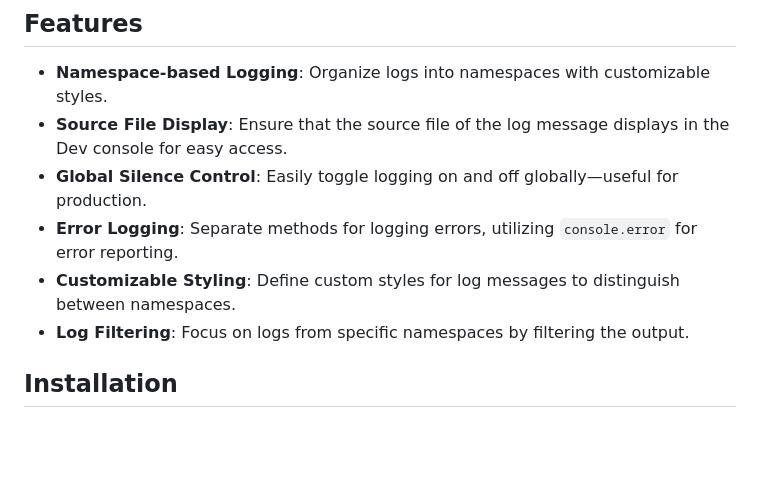
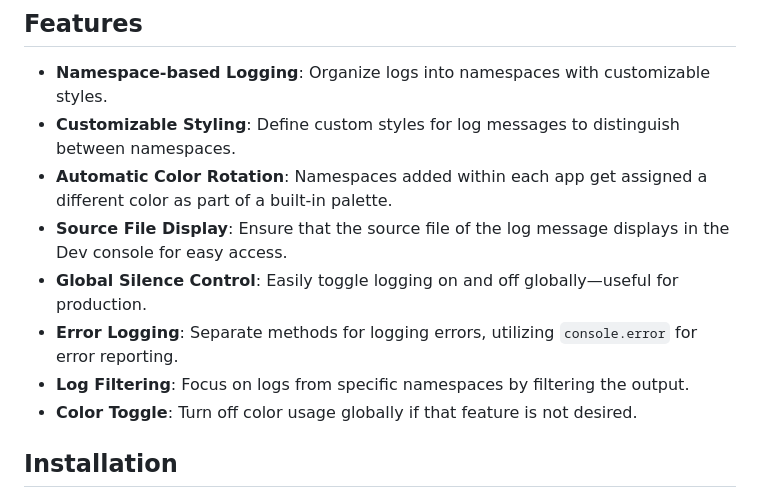
Before and after one commit to SylonZero/Dlog, a Markdown page: README.md, the part around the change. GitHub-like rendering; blank space fills up the shorter version.

```diff
--- a/README.md
+++ b/README.md
@@ -5,11 +5,13 @@ Dlog is a flexible and customizable logging utility designed to enhance JavaScri
 ## Features
 
 - **Namespace-based Logging**: Organize logs into namespaces with customizable styles.
+- **Customizable Styling**: Define custom styles for log messages to distinguish between namespaces.
+- **Automatic Color Rotation**: Namespaces added within each app get assigned a different color as part of a built-in palette.
 - **Source File Display**: Ensure that the source file of the log message displays in the Dev console for easy access.
 - **Global Silence Control**: Easily toggle logging on and off globally—useful for production.
 - **Error Logging**: Separate methods for logging errors, utilizing `console.error` for error reporting.
-- **Customizable Styling**: Define custom styles for log messages to distinguish between namespaces.
 - **Log Filtering**: Focus on logs from specific namespaces by filtering the output.
+- **Color Toggle**: Turn off color usage globally if that feature is not desired.
 
 ## Installation
 
```
